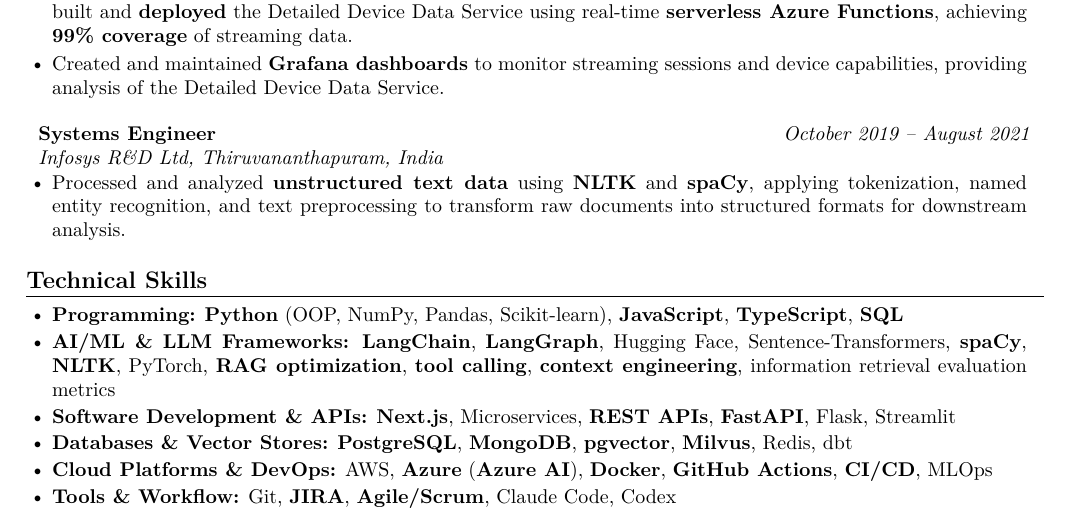
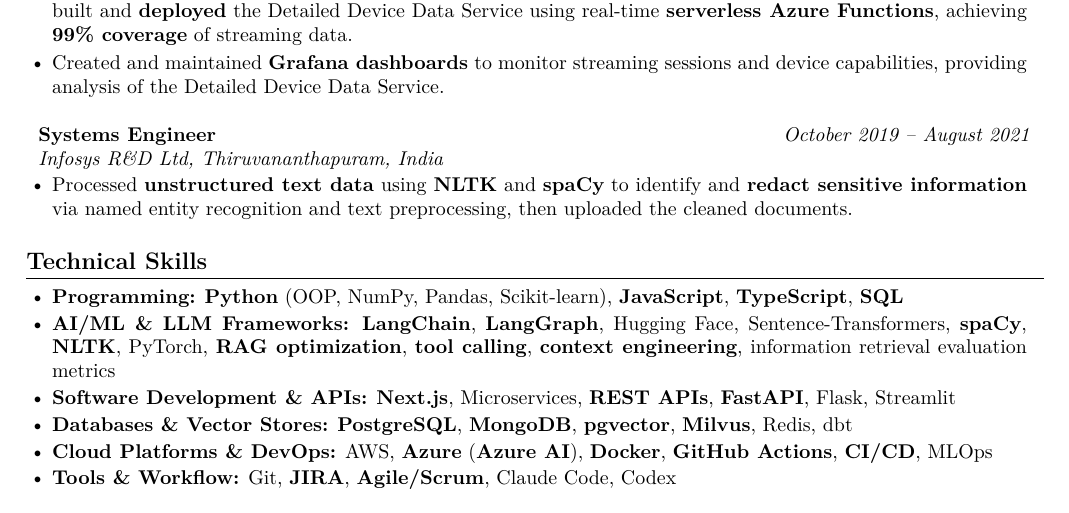
Before and after one commit to visakhpadmanabhan7/visakhpadmanabhan7.github.io, a LaTeX CV (assets/visakh_padmanabhan_resume.tex): part of page 1 of 2, cut so that both start at the same text. Compiled offline with pdfLaTeX.

Commit message:
Correct Infosys bullet: identify and redact sensitive info, then upload
Co-Authored-By: Claude Fable 5 <noreply@anthropic.com>

```diff
--- a/assets/visakh_padmanabhan_resume.tex
+++ b/assets/visakh_padmanabhan_resume.tex
@@ -81,7 +81,7 @@
 \resumeSubheading
 {Systems Engineer}{}{Infosys R\&D Ltd, Thiruvananthapuram, India}{October 2019 -- August 2021}
 \begin{itemize}[leftmargin=3ex, rightmargin=2ex, noitemsep, labelsep=1.2mm, itemsep=0.7mm]\small
-  \item Processed and analyzed \textbf{unstructured text data} using \textbf{NLTK} and \textbf{spaCy}, applying tokenization, named entity recognition, and text preprocessing to transform raw documents into structured formats for downstream analysis.
+  \item Processed \textbf{unstructured text data} using \textbf{NLTK} and \textbf{spaCy} to identify and \textbf{redact sensitive information} via named entity recognition and text preprocessing, then uploaded the cleaned documents.
 \end{itemize}
 
 \vspace{1mm}
```
Also changed, not shown: assets/visakh_padmanabhan_resume.pdf.
